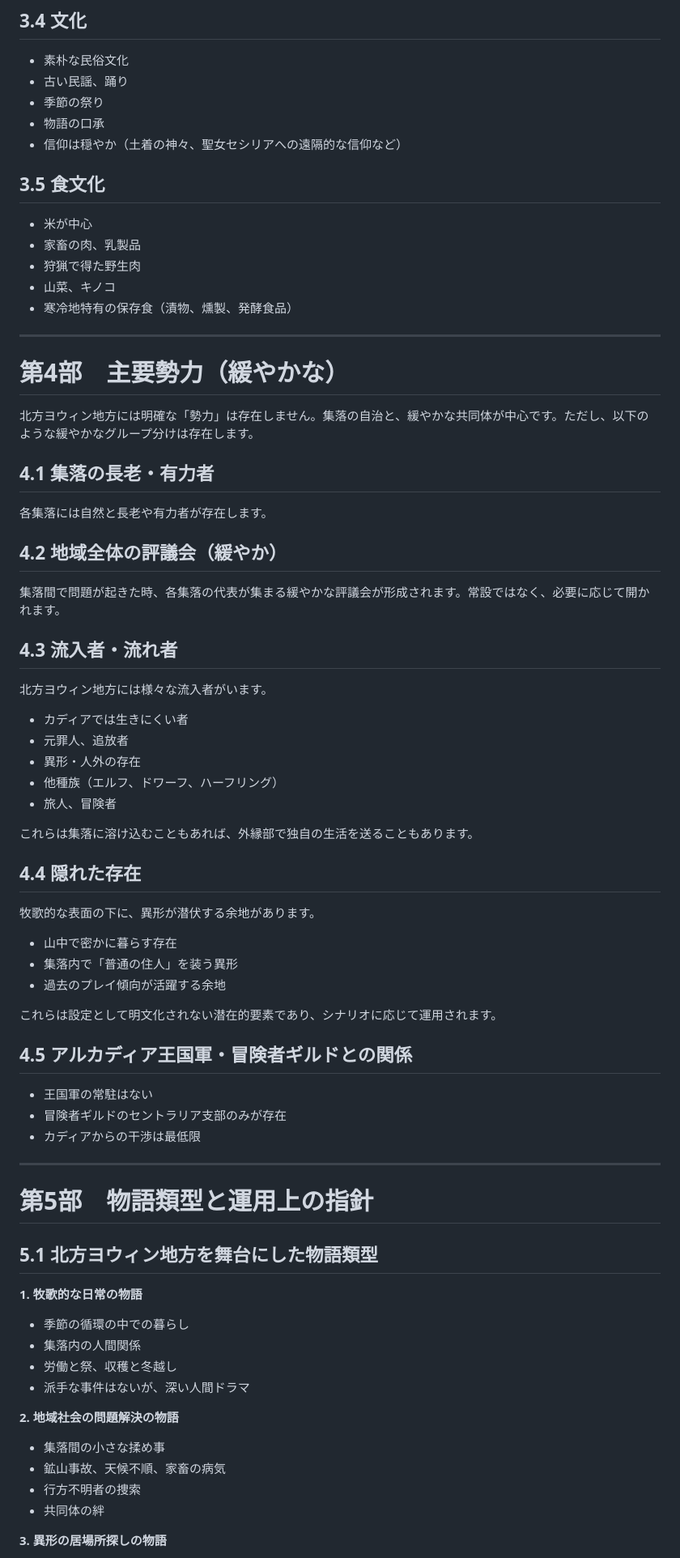
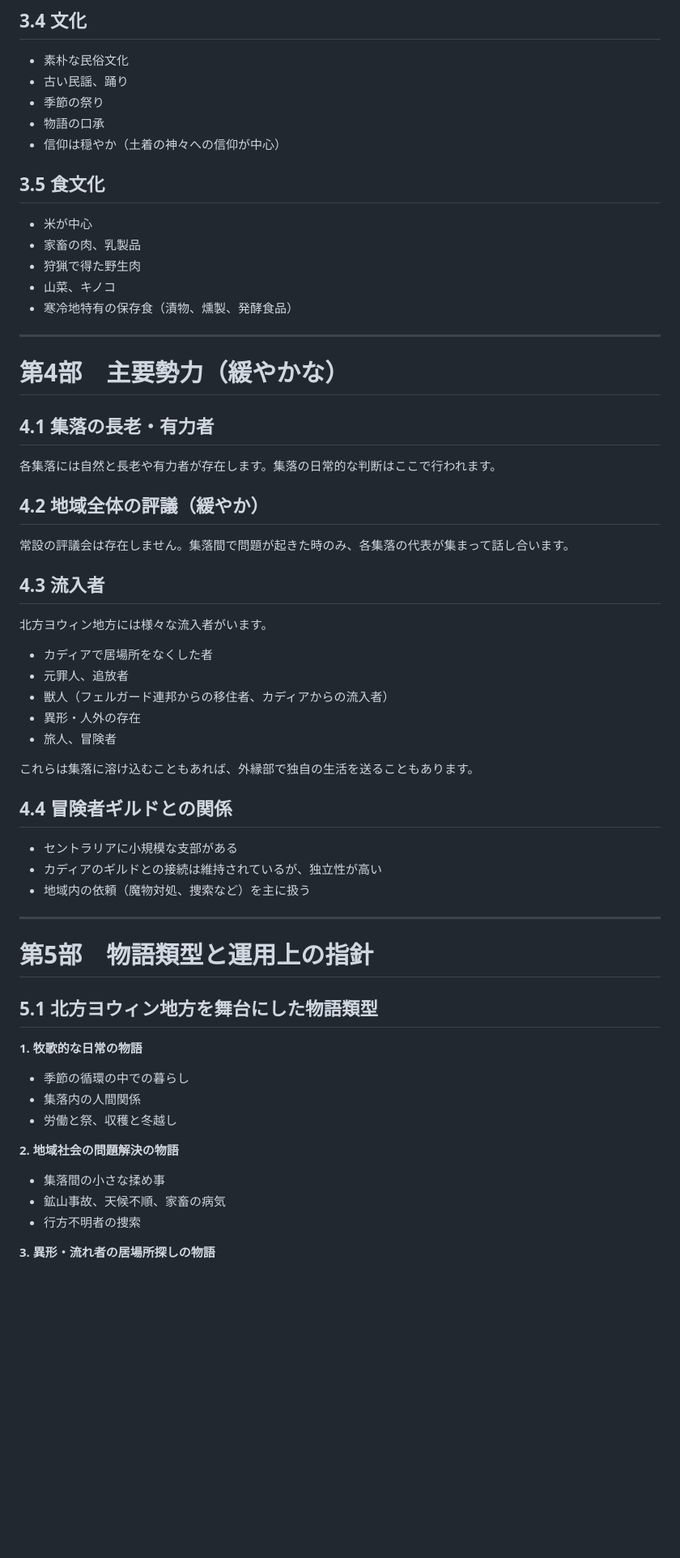
Before and after one commit to Galpeace/TRPG_arcadia, a Markdown page: 3_country_list/北方ヨウィン地方.md, the part around one of its changes. Shown at 81% size. GitHub-like rendering; blank space fills up the shorter version.

```diff
--- a/3_country_list/北方ヨウィン地方.md
+++ b/3_country_list/北方ヨウィン地方.md
@@ -203,7 +191,7 @@
 - 古い民謡、踊り
 - 季節の祭り
 - 物語の口承
-- 信仰は穏やか（土着の神々、聖女セシリアへの遠隔的な信仰など）
+- 信仰は穏やか（土着の神々への信仰が中心）
 
 ## 3.5 食文化
 
@@ -217,43 +205,31 @@
 
 # 第4部　主要勢力（緩やかな）
 
-北方ヨウィン地方には明確な「勢力」は存在しません。集落の自治と、緩やかな共同体が中心です。ただし、以下のような緩やかなグループ分けは存在します。
-
 ## 4.1 集落の長老・有力者
 
-各集落には自然と長老や有力者が存在します。
+各集落には自然と長老や有力者が存在します。集落の日常的な判断はここで行われます。
 
-## 4.2 地域全体の評議会（緩やか）
+## 4.2 地域全体の評議（緩やか）
 
-集落間で問題が起きた時、各集落の代表が集まる緩やかな評議会が形成されます。常設ではなく、必要に応じて開かれます。
+常設の評議会は存在しません。集落間で問題が起きた時のみ、各集落の代表が集まって話し合います。
 
-## 4.3 流入者・流れ者
+## 4.3 流入者
 
 北方ヨウィン地方には様々な流入者がいます。
 
-- カディアでは生きにくい者
+- カディアで居場所をなくした者
 - 元罪人、追放者
+- 獣人（フェルガード連邦からの移住者、カディアからの流入者）
 - 異形・人外の存在
-- 他種族（エルフ、ドワーフ、ハーフリング）
 - 旅人、冒険者
 
 これらは集落に溶け込むこともあれば、外縁部で独自の生活を送ることもあります。
 
-## 4.4 隠れた存在
+## 4.4 冒険者ギルドとの関係
 
-牧歌的な表面の下に、異形が潜伏する余地があります。
-
-- 山中で密かに暮らす存在
-- 集落内で「普通の住人」を装う異形
-- 過去のプレイ傾向が活躍する余地
-
-これらは設定として明文化されない潜在的要素であり、シナリオに応じて運用されます。
-
-## 4.5 アルカディア王国軍・冒険者ギルドとの関係
-
-- 王国軍の常駐はない
-- 冒険者ギルドのセントラリア支部のみが存在
-- カディアからの干渉は最低限
+- セントラリアに小規模な支部がある
+- カディアのギルドとの接続は維持されているが、独立性が高い
+- 地域内の依頼（魔物対処、捜索など）を主に扱う
 
 ----
 
@@ -266,14 +242,12 @@
 - 季節の循環の中での暮らし
 - 集落内の人間関係
 - 労働と祭、収穫と冬越し
-- 派手な事件はないが、深い人間ドラマ
 
 **2. 地域社会の問題解決の物語**
 
 - 集落間の小さな揉め事
 - 鉱山事故、天候不順、家畜の病気
 - 行方不明者の捜索
-- 共同体の絆
 
-**3. 異形の居場所探しの物語**
+**3. 異形・流れ者の居場所探しの物語**
 
```
Also changed, not shown: other parts of 3_country_list/北方ヨウィン地方.md (+53 -102 lines), 3_country_list/アルカディア王国.md (added, +181 -0 lines), 3_country_list/ヨプの大森林.md (+40 -80 lines).
